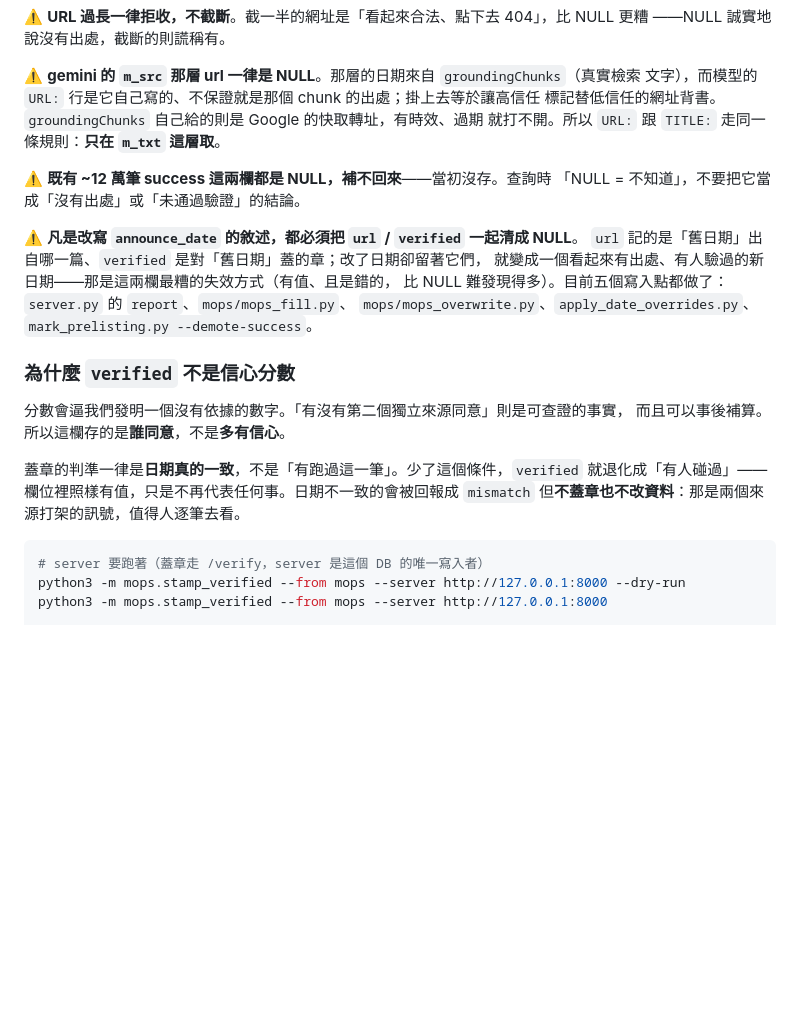
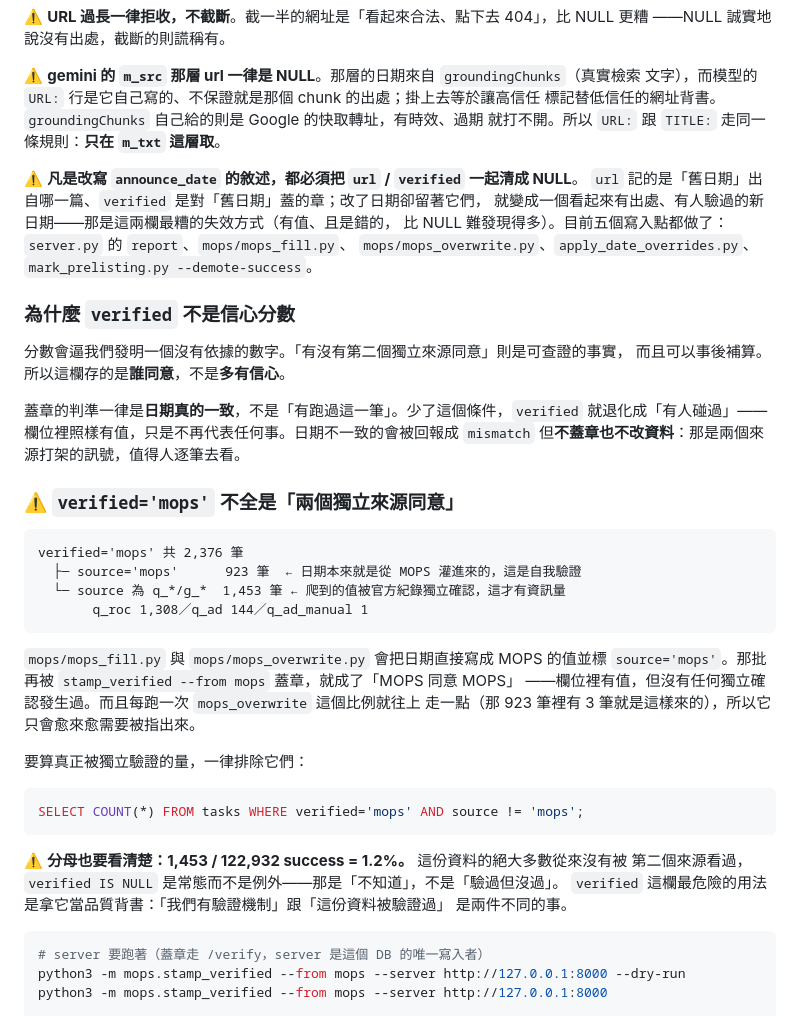
Before and after one commit to lordleeber/revswarm, a Markdown page: README.md, the part around the change. Rendered like a GitHub page; blank space fills up the shorter version.

Commit message:
docs(README): 指出 verified='mops' 有 39% 是自我驗證，並補上真正的分母
「2,376 筆已驗證」很容易被讀成「一批被獨立確認過的資料」，實際上：

  verified='mops' 共 2,376
    ├─ source='mops'      923（39%）← 日期本來就是從 MOPS 灌進來的，自我驗證
    └─ source 為 q_*/g_*  1,453     ← 爬到的值被官方紀錄獨立確認，這才有資訊量

mops_fill / mops_overwrite 會把日期直接寫成 MOPS 的值並標 source='mops'，
那批再被 stamp_verified --from mops 蓋章就成了「MOPS 同意 MOPS」。而且每跑一次
mops_overwrite 這個比例就往上走（那 923 筆裡有 3 筆是上一個 commit 才進來的），
所以它只會愈來愈需要被指出來。

分母比那個數字更重要：1,453 / 122,932 success = 1.2%。這份資料的絕大多數從來
沒有被第二個來源看過，verified IS NULL 是常態而不是例外。verified 最危險的用法
是拿它當品質背書——「我們有驗證機制」跟「這份資料被驗證過」是兩件不同的事。

另依要求刪掉「既有 ~12 萬筆 success 這兩欄都是 NULL」那句。新加的 1.2% 段落
已經把同一件事講得更精確（連帶給了分子與分母），留著兩處只會互相稀釋。

README 裡的六個數字都與 DB 逐一核對過。

Co-Authored-By: Claude Opus 5 <noreply@anthropic.com>
Claude-Session: https://claude.ai/code/session_01NFCgVuhHToDatM8iaspjum

````diff
--- a/README.md
+++ b/README.md
@@ -801,9 +801,6 @@ watch -n5 "curl -s -H \"Authorization: Bearer $REVSWARM_TOKEN\" http://<server
 標記替低信任的網址背書。`groundingChunks` 自己給的則是 Google 的快取轉址，有時效、過期
 就打不開。所以 `URL:` 跟 `TITLE:` 走同一條規則：**只在 `m_txt` 這層取**。
 
-⚠️ **既有 ~12 萬筆 success 這兩欄都是 NULL，補不回來**——當初沒存。查詢時
-「NULL = 不知道」，不要把它當成「沒有出處」或「未通過驗證」的結論。
-
 ⚠️ **凡是改寫 `announce_date` 的敘述，都必須把 `url` / `verified` 一起清成 NULL**。
 `url` 記的是「舊日期」出自哪一篇、`verified` 是對「舊日期」蓋的章；改了日期卻留著它們，
 就變成一個看起來有出處、有人驗過的新日期——那是這兩欄最糟的失效方式（有值、且是錯的，
@@ -818,6 +815,31 @@ watch -n5 "curl -s -H \"Authorization: Bearer $REVSWARM_TOKEN\" http://<server
 蓋章的判準一律是**日期真的一致**，不是「有跑過這一筆」。少了這個條件，`verified`
 就退化成「有人碰過」——欄位裡照樣有值，只是不再代表任何事。日期不一致的會被回報成
 `mismatch` 但**不蓋章也不改資料**：那是兩個來源打架的訊號，值得人逐筆去看。
+
+### ⚠️ `verified='mops'` 不全是「兩個獨立來源同意」
+
+```
+verified='mops' 共 2,376 筆
+  ├─ source='mops'      923 筆  ← 日期本來就是從 MOPS 灌進來的，這是自我驗證
+  └─ source 為 q_*/g_*  1,453 筆 ← 爬到的值被官方紀錄獨立確認，這才有資訊量
+       q_roc 1,308／q_ad 144／q_ad_manual 1
+```
+
+`mops/mops_fill.py` 與 `mops/mops_overwrite.py` 會把日期直接寫成 MOPS 的值並標
+`source='mops'`。那批再被 `stamp_verified --from mops` 蓋章，就成了「MOPS 同意 MOPS」
+——欄位裡有值，但沒有任何獨立確認發生過。而且每跑一次 `mops_overwrite` 這個比例就往上
+走一點（那 923 筆裡有 3 筆就是這樣來的），所以它只會愈來愈需要被指出來。
+
+要算真正被獨立驗證的量，一律排除它們：
+
+```sql
+SELECT COUNT(*) FROM tasks WHERE verified='mops' AND source != 'mops';
+```
+
+⚠️ **分母也要看清楚：1,453 / 122,932 success = 1.2%。** 這份資料的絕大多數從來沒有被
+第二個來源看過，`verified IS NULL` 是常態而不是例外——那是「不知道」，不是「驗過但沒過」。
+`verified` 這欄最危險的用法是拿它當品質背書：「我們有驗證機制」跟「這份資料被驗證過」
+是兩件不同的事。
 
 ```bash
 # server 要跑著（蓋章走 /verify，server 是這個 DB 的唯一寫入者）
````
